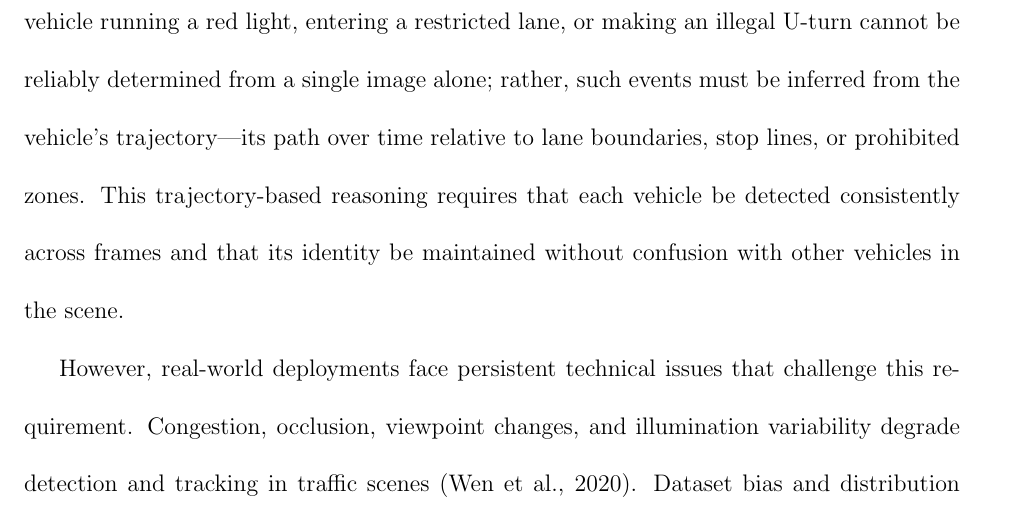
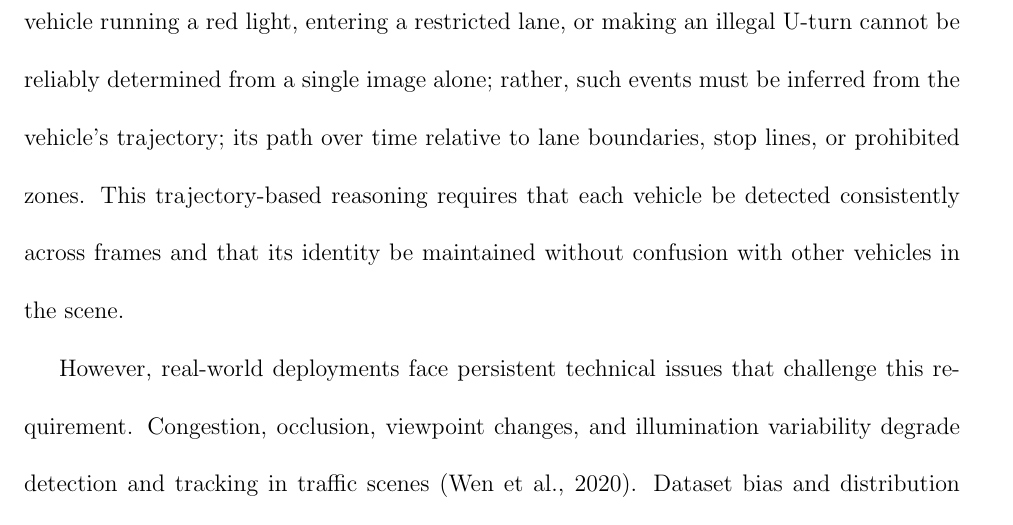
Before and after one commit to cup-noodlehS/paper, a LaTeX thesis (main.tex): part of page 7 of 53, cut so that both start at the same text. Compiled offline with pdfLaTeX.

Commit message:
replace ---

```diff
--- a/main.tex
+++ b/main.tex
@@ -78,7 +78,7 @@
 \section{Rationale}
 Road traffic injuries remain a major public-safety concern, causing about 1.19 million deaths globally each year, with the burden falling disproportionately on low- and middle-income countries \parencite{WHO2023Road}. In the Philippines, road crashes continue to impose substantial losses, with the WHO estimating 11,062 road traffic fatalities in 2021 \parencite{WHO2023PH}. Strengthening compliance with traffic laws is therefore a practical lever for improving road safety, but fully manual enforcement is difficult to scale consistently across dense urban road networks \parencite{Olugbade2022}.
 
-As a response, jurisdictions increasingly use camera-based enforcement and video analytics, as reflected locally by the No-Contact Apprehension Policy (NCAP) that relies on recorded visual evidence for apprehension and adjudication \parencite{MMDA2022}. For such systems, the credibility of inferred events depends on stable detection and identity continuity, because many observable violations are defined by where and how a vehicle moves within a scene \parencite{Olugbade2022,Rathore2021}. A vehicle running a red light, entering a restricted lane, or making an illegal U-turn cannot be reliably determined from a single image alone; rather, such events must be inferred from the vehicle's trajectory---its path over time relative to lane boundaries, stop lines, or prohibited zones. This trajectory-based reasoning requires that each vehicle be detected consistently across frames and that its identity be maintained without confusion with other vehicles in the scene.
+As a response, jurisdictions increasingly use camera-based enforcement and video analytics, as reflected locally by the No-Contact Apprehension Policy (NCAP) that relies on recorded visual evidence for apprehension and adjudication \parencite{MMDA2022}. For such systems, the credibility of inferred events depends on stable detection and identity continuity, because many observable violations are defined by where and how a vehicle moves within a scene \parencite{Olugbade2022,Rathore2021}. A vehicle running a red light, entering a restricted lane, or making an illegal U-turn cannot be reliably determined from a single image alone; rather, such events must be inferred from the vehicle's trajectory; its path over time relative to lane boundaries, stop lines, or prohibited zones. This trajectory-based reasoning requires that each vehicle be detected consistently across frames and that its identity be maintained without confusion with other vehicles in the scene.
 
 However, real-world deployments face persistent technical issues that challenge this requirement. Congestion, occlusion, viewpoint changes, and illumination variability degrade detection and tracking in traffic scenes \parencite{Wen2020}. Dataset bias and distribution shift further reduce model reliability when deployment conditions differ from training data \parencite{TorralbaEfros2011,Koh2021}. In practice, such degradation manifests as missed detections when vehicles are partially hidden, spurious detections triggered by shadows or reflections, and inconsistent class labels that fluctuate between frames. These per-frame inconsistencies propagate into tracking instability and identity switches in multi-object tracking (MOT), where a single physical vehicle may be assigned multiple identities or confused with nearby vehicles \parencite{Wen2020,Zhang2022}. When trajectories become fragmented or corrupted, geometric rules that rely on continuous paths---such as detecting whether a vehicle crossed a boundary or stopped in a prohibited zone---can produce erroneous or missed violation inferences.
 
```
